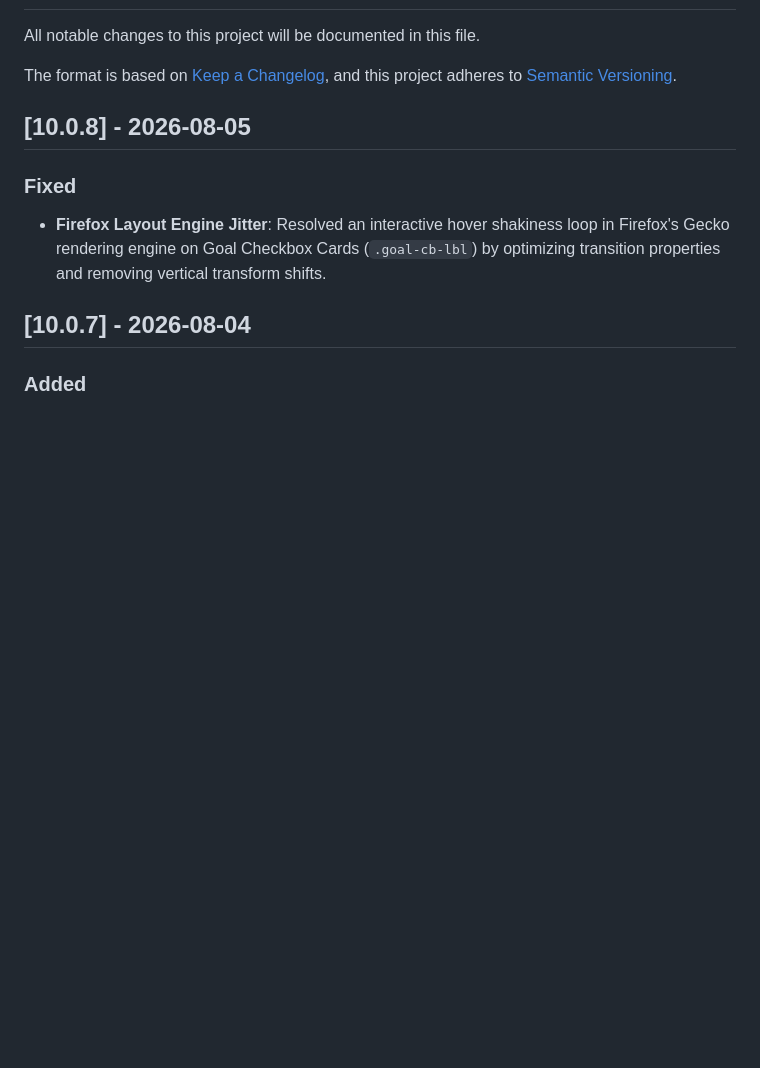
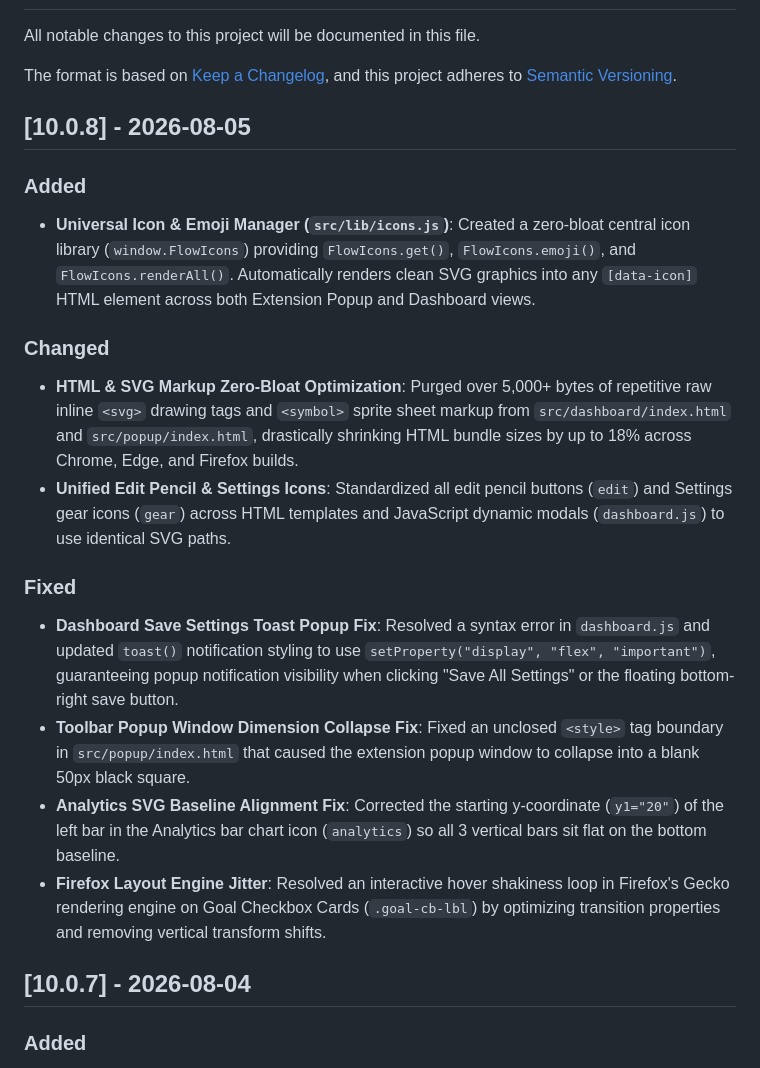
Before and after one commit to vishwa-vsr/Flow, a Markdown page: CHANGELOG.md, the part around the change. Rendered like a GitHub page; blank space fills up the shorter version.

Commit message:
docs: update CHANGELOG, README, and CONTRIBUTING guidelines for Phase 2 v10.0.8

```diff
--- a/CHANGELOG.md
+++ b/CHANGELOG.md
@@ -7,7 +7,17 @@ and this project adheres to [Semantic Versioning](https://semver.org/spec/v2.0.0
 
 ## [10.0.8] - 2026-08-05
 
+### Added
+- **Universal Icon & Emoji Manager (`src/lib/icons.js`)**: Created a zero-bloat central icon library (`window.FlowIcons`) providing `FlowIcons.get()`, `FlowIcons.emoji()`, and `FlowIcons.renderAll()`. Automatically renders clean SVG graphics into any `[data-icon]` HTML element across both Extension Popup and Dashboard views.
+
+### Changed
+- **HTML & SVG Markup Zero-Bloat Optimization**: Purged over 5,000+ bytes of repetitive raw inline `<svg>` drawing tags and `<symbol>` sprite sheet markup from `src/dashboard/index.html` and `src/popup/index.html`, drastically shrinking HTML bundle sizes by up to 18% across Chrome, Edge, and Firefox builds.
+- **Unified Edit Pencil & Settings Icons**: Standardized all edit pencil buttons (`edit`) and Settings gear icons (`gear`) across HTML templates and JavaScript dynamic modals (`dashboard.js`) to use identical SVG paths.
+
 ### Fixed
+- **Dashboard Save Settings Toast Popup Fix**: Resolved a syntax error in `dashboard.js` and updated `toast()` notification styling to use `setProperty("display", "flex", "important")`, guaranteeing popup notification visibility when clicking "Save All Settings" or the floating bottom-right save button.
+- **Toolbar Popup Window Dimension Collapse Fix**: Fixed an unclosed `<style>` tag boundary in `src/popup/index.html` that caused the extension popup window to collapse into a blank 50px black square.
+- **Analytics SVG Baseline Alignment Fix**: Corrected the starting y-coordinate (`y1="20"`) of the left bar in the Analytics bar chart icon (`analytics`) so all 3 vertical bars sit flat on the bottom baseline.
 - **Firefox Layout Engine Jitter**: Resolved an interactive hover shakiness loop in Firefox's Gecko rendering engine on Goal Checkbox Cards (`.goal-cb-lbl`) by optimizing transition properties and removing vertical transform shifts.
 
 ## [10.0.7] - 2026-08-04
```
Also changed, not shown: CONTRIBUTING.md (+1 -0 lines), README.md (+1 -1 lines).
